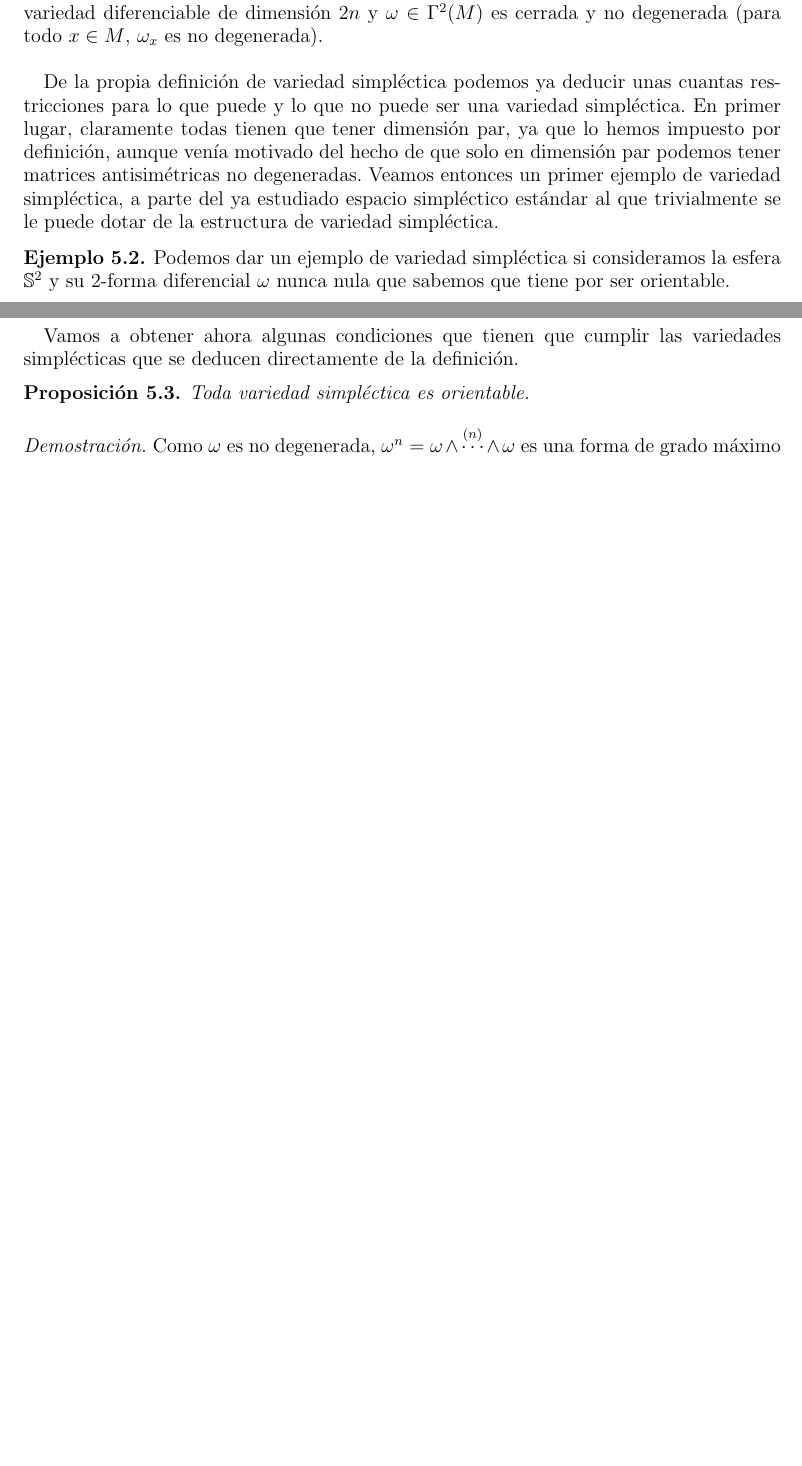
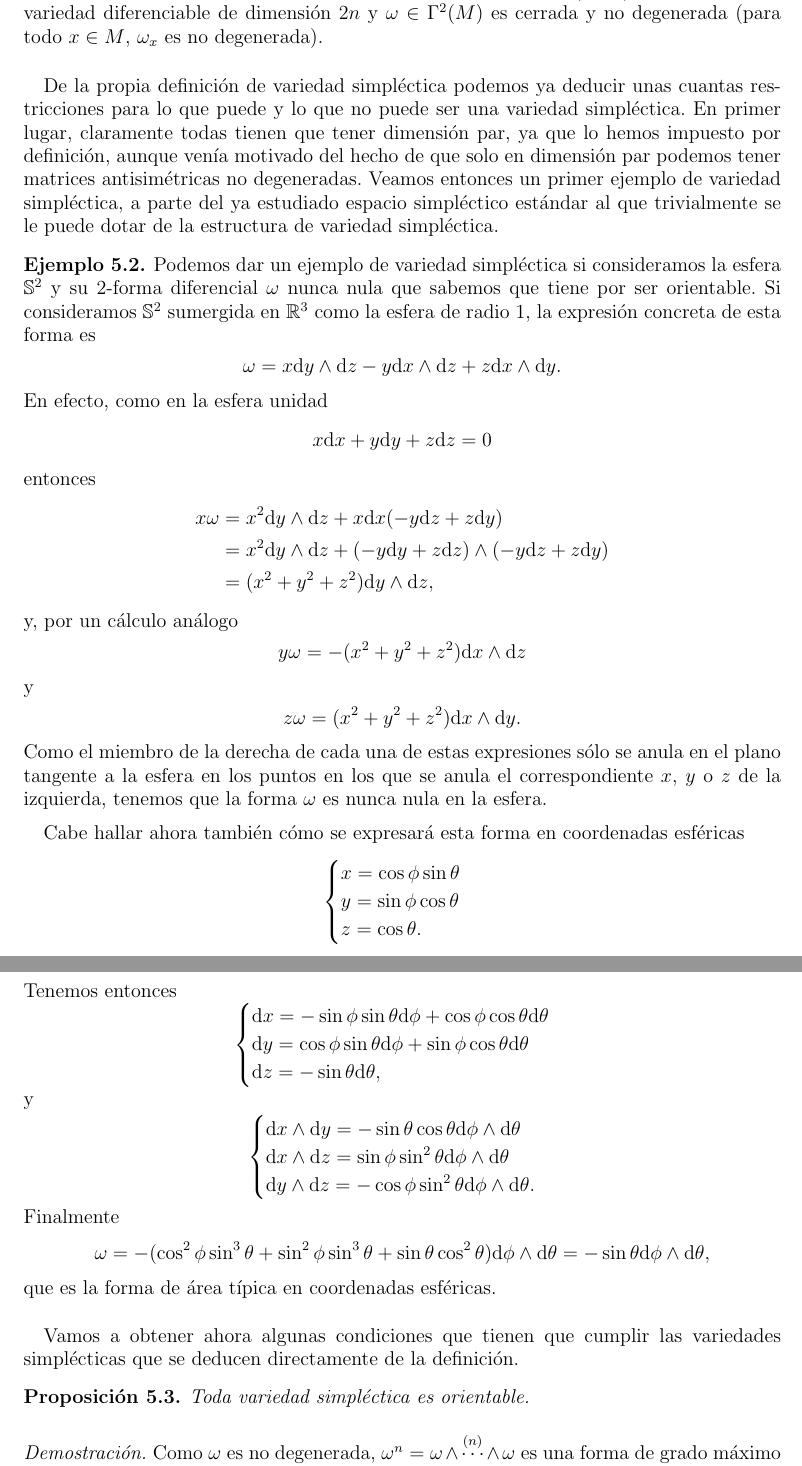
Before and after one commit to guillegran/TFGMates, a LaTeX paper (guillermoTFG.tex, which reads simplectica2/simplectica2.tex): two parts of pages 16 and 17 of 47 before the commit and two parts of pages 17 and 18 of 50 after it, joined at a grey line, cut so that both start at the same text, the shorter picture padded with empty space. Compiled offline with pdfLaTeX.

Commit message:
reestructuracion 9

```diff
--- a/guillermoTFG.tex
+++ b/guillermoTFG.tex
@@ -7,6 +7,7 @@
 \usepackage{amsfonts}
 \usepackage{amssymb}
 \usepackage{amsthm}
+\usepackage[mathscr]{eucal}
 \usepackage{cite}
 \usepackage{graphicx}
 \usepackage{tikz}
--- a/simplectica2/simplectica2.tex
+++ b/simplectica2/simplectica2.tex
@@ -80,7 +80,59 @@ De la propia definición de variedad simpléctica podemos ya deducir unas cuanta
 
 \begin{ejemplo}
   \em
-  Podemos dar un ejemplo de variedad simpléctica si consideramos la esfera $\SF^2$ y su 2-forma diferencial $\omega$ nunca nula que sabemos que tiene por ser orientable.
+  Podemos dar un ejemplo de variedad simpléctica si consideramos la esfera $\SF^2$ y su 2-forma diferencial $\omega$ nunca nula que sabemos que tiene por ser orientable. Si consideramos $\SF^2$ sumergida en $\RR^3$ como la esfera de radio 1, la expresión concreta de esta forma es
+  \begin{equation*}
+    \omega=x\dd y \wedge \dd z - y \dd x \wedge \dd z + z \dd x \wedge \dd y.
+  \end{equation*}
+  En efecto, como en la esfera unidad
+  \begin{equation*}
+    x\dd x + y \dd y + z \dd z = 0
+  \end{equation*}
+  entonces
+  \begin{align*}
+    x\omega &= x^2 \dd y \wedge \dd z +x \dd x (-y \dd z + z \dd y)\\
+    & = x^2 \dd y \wedge \dd z + (-y \dd y + z \dd z) \wedge (-y \dd z +z \dd y) \\
+    & = (x^2+y^2+z^2)\dd y \wedge \dd z,
+  \end{align*}
+  y, por un cálculo análogo
+  \begin{equation*}
+    y \omega = -(x^2+y^2+z^2) \dd x \wedge \dd z
+  \end{equation*}
+  y
+  \begin{equation*}
+    z \omega = (x^2+y^2+z^2) \dd x \wedge \dd y.
+  \end{equation*}
+  Como el miembro de la derecha de cada una de estas expresiones sólo se anula en el plano tangente a la esfera en los puntos en los que se anula el correspondiente $x$, $y$ o $z$ de la izquierda, tenemos que la forma $\omega$ es nunca nula en la esfera.
+
+  Cabe hallar ahora también cómo se expresará esta forma en coordenadas esféricas
+  \begin{equation*}
+    \begin{cases}
+      x=\cos \phi \sin \theta \\
+      y= \sin \phi \cos \theta \\
+      z=\cos \theta.
+    \end{cases}
+  \end{equation*}
+  Tenemos entonces
+  \begin{equation*}
+    \begin{cases}
+    \dd x = -\sin \phi \sin \theta \dd \phi + \cos \phi \cos \theta \dd \theta \\
+    \dd y = \cos \phi \sin \theta \dd \phi + \sin \phi \cos \theta \dd \theta \\
+    \dd z= -\sin \theta \dd \theta,
+  \end{cases}
+  \end{equation*}
+  y
+  \begin{equation*}
+    \begin{cases}
+      \dd x \wedge \dd y = -\sin \theta \cos \theta \dd \phi \wedge \dd \theta \\
+      \dd x \wedge \dd z = \sin \phi \sin ^2 \theta \dd \phi \wedge \dd \theta \\
+      \dd y \wedge \dd z = -\cos \phi \sin ^2 \theta \dd \phi \wedge \dd \theta.
+    \end{cases}
+  \end{equation*}
+  Finalmente
+  \begin{equation*}
+    \omega = -(\cos^2 \phi \sin ^3 \theta + \sin^2\phi \sin ^3 \theta +\sin \theta \cos^2 \theta) \dd \phi \wedge \dd \theta = -\sin \theta \dd \phi \wedge \dd \theta,
+  \end{equation*}
+  que es la forma de área típica en coordenadas esféricas.
 \end{ejemplo}
 
 Vamos a obtener ahora algunas condiciones que tienen que cumplir las variedades simplécticas que se deducen directamente de la definición.
```
Also changed, not shown: integrables/integrables.tex (+71 -65 lines), intro/intro.tex (+1 -1 lines), lie/lie.tex (+2 -2 lines), guillermoTFG.pdf, guillermoTFG.tex (4 more changed lines), simplectica2/simplectica2.tex (27 more changed lines), 6 other files.
